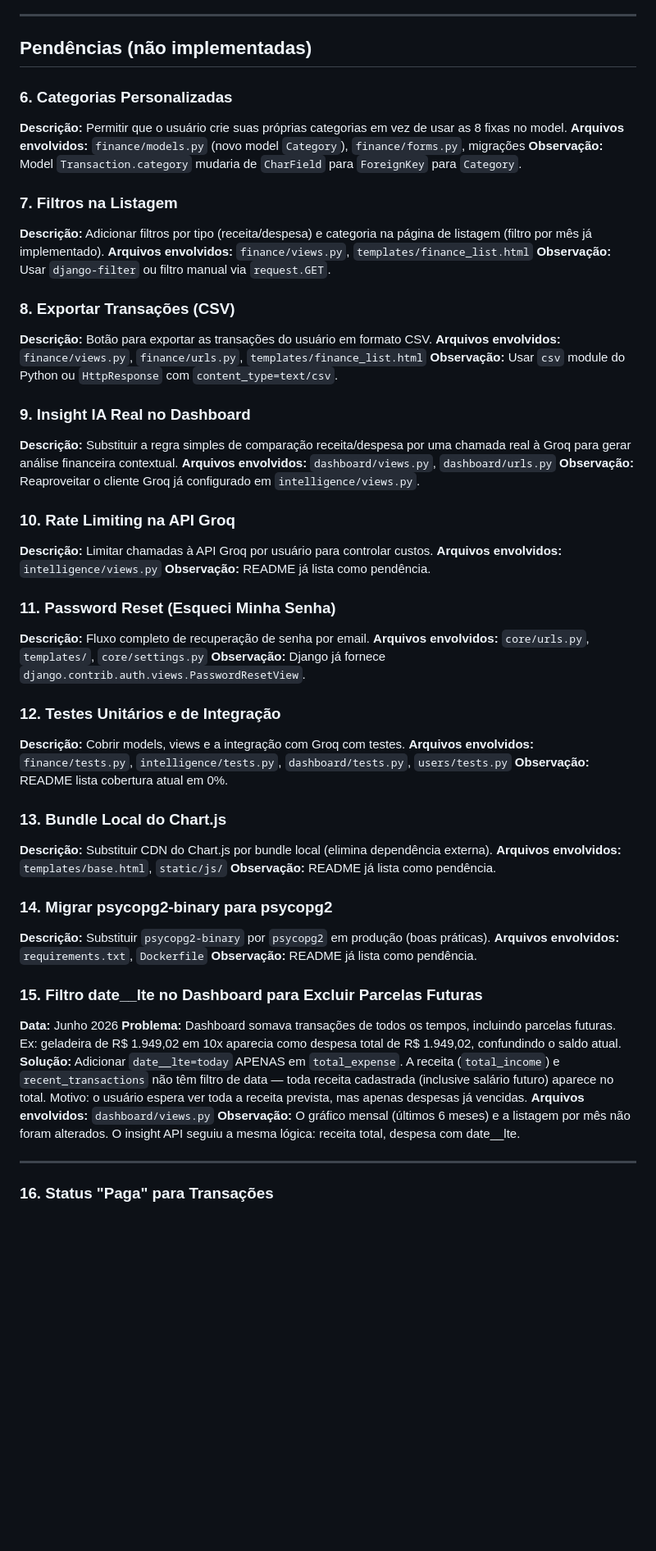
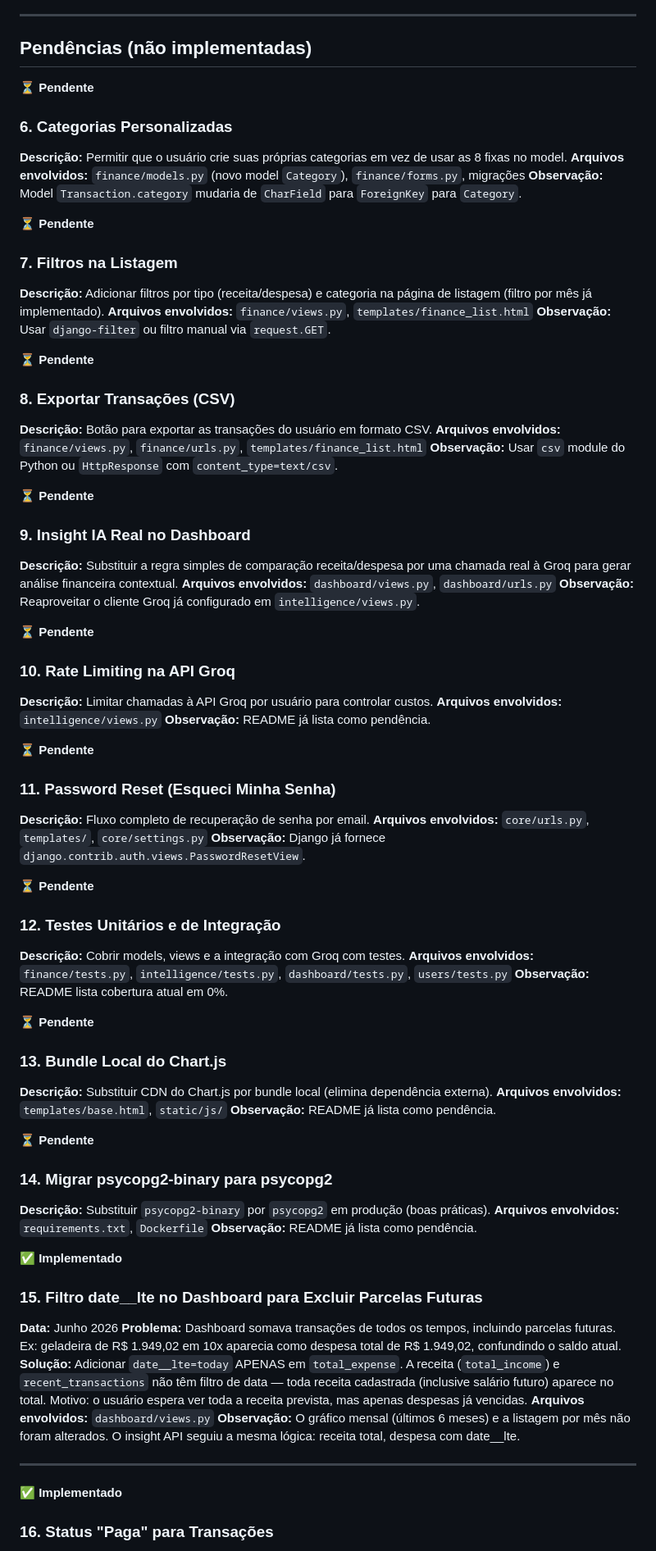
Before and after one commit to kleberfonsecapro/ffsystem, a Markdown page: melhorias.md, the part around one of its changes. Shown at 82% size. Rendered like a GitHub page; blank space fills up the shorter version.

Commit message:
docs: adiciona status de implementacao em melhorias.md

```diff
--- a/melhorias.md
+++ b/melhorias.md
@@ -181,50 +187,70 @@
 
 ## Pendências (não implementadas)
 
+⏳ **Pendente**
+
 ### 6. Categorias Personalizadas
 **Descrição:** Permitir que o usuário crie suas próprias categorias em vez de usar as 8 fixas no model.
 **Arquivos envolvidos:** `finance/models.py` (novo model `Category`), `finance/forms.py`, migrações
 **Observação:** Model `Transaction.category` mudaria de `CharField` para `ForeignKey` para `Category`.
+
+⏳ **Pendente**
 
 ### 7. Filtros na Listagem
 **Descrição:** Adicionar filtros por tipo (receita/despesa) e categoria na página de listagem (filtro por mês já implementado).
 **Arquivos envolvidos:** `finance/views.py`, `templates/finance_list.html`
 **Observação:** Usar `django-filter` ou filtro manual via `request.GET`.
 
+⏳ **Pendente**
+
 ### 8. Exportar Transações (CSV)
 **Descrição:** Botão para exportar as transações do usuário em formato CSV.
 **Arquivos envolvidos:** `finance/views.py`, `finance/urls.py`, `templates/finance_list.html`
 **Observação:** Usar `csv` module do Python ou `HttpResponse` com `content_type=text/csv`.
+
+⏳ **Pendente**
 
 ### 9. Insight IA Real no Dashboard
 **Descrição:** Substituir a regra simples de comparação receita/despesa por uma chamada real à Groq para gerar análise financeira contextual.
 **Arquivos envolvidos:** `dashboard/views.py`, `dashboard/urls.py`
 **Observação:** Reaproveitar o cliente Groq já configurado em `intelligence/views.py`.
 
+⏳ **Pendente**
+
 ### 10. Rate Limiting na API Groq
 **Descrição:** Limitar chamadas à API Groq por usuário para controlar custos.
 **Arquivos envolvidos:** `intelligence/views.py`
 **Observação:** README já lista como pendência.
+
+⏳ **Pendente**
 
 ### 11. Password Reset (Esqueci Minha Senha)
 **Descrição:** Fluxo completo de recuperação de senha por email.
 **Arquivos envolvidos:** `core/urls.py`, `templates/`, `core/settings.py`
 **Observação:** Django já fornece `django.contrib.auth.views.PasswordResetView`.
 
+⏳ **Pendente**
+
 ### 12. Testes Unitários e de Integração
 **Descrição:** Cobrir models, views e a integração com Groq com testes.
 **Arquivos envolvidos:** `finance/tests.py`, `intelligence/tests.py`, `dashboard/tests.py`, `users/tests.py`
 **Observação:** README lista cobertura atual em 0%.
+
+⏳ **Pendente**
 
 ### 13. Bundle Local do Chart.js
 **Descrição:** Substituir CDN do Chart.js por bundle local (elimina dependência externa).
 **Arquivos envolvidos:** `templates/base.html`, `static/js/`
 **Observação:** README já lista como pendência.
 
+⏳ **Pendente**
+
 ### 14. Migrar psycopg2-binary para psycopg2
 **Descrição:** Substituir `psycopg2-binary` por `psycopg2` em produção (boas práticas).
 **Arquivos envolvidos:** `requirements.txt`, `Dockerfile`
 **Observação:** README já lista como pendência.
+
+✅ **Implementado**
 
 ### 15. Filtro date__lte no Dashboard para Excluir Parcelas Futuras
 **Data:** Junho 2026
@@ -234,6 +260,7 @@
 **Observação:** O gráfico mensal (últimos 6 meses) e a listagem por mês não foram alterados. O insight API seguiu a mesma lógica: receita total, despesa com date__lte.
 
 ---
+✅ **Implementado**
 
 ### 16. Status "Paga" para Transações
 **Data:** Junho 2026
```
Also changed, not shown: other parts of melhorias.md (+11 -0 lines).
